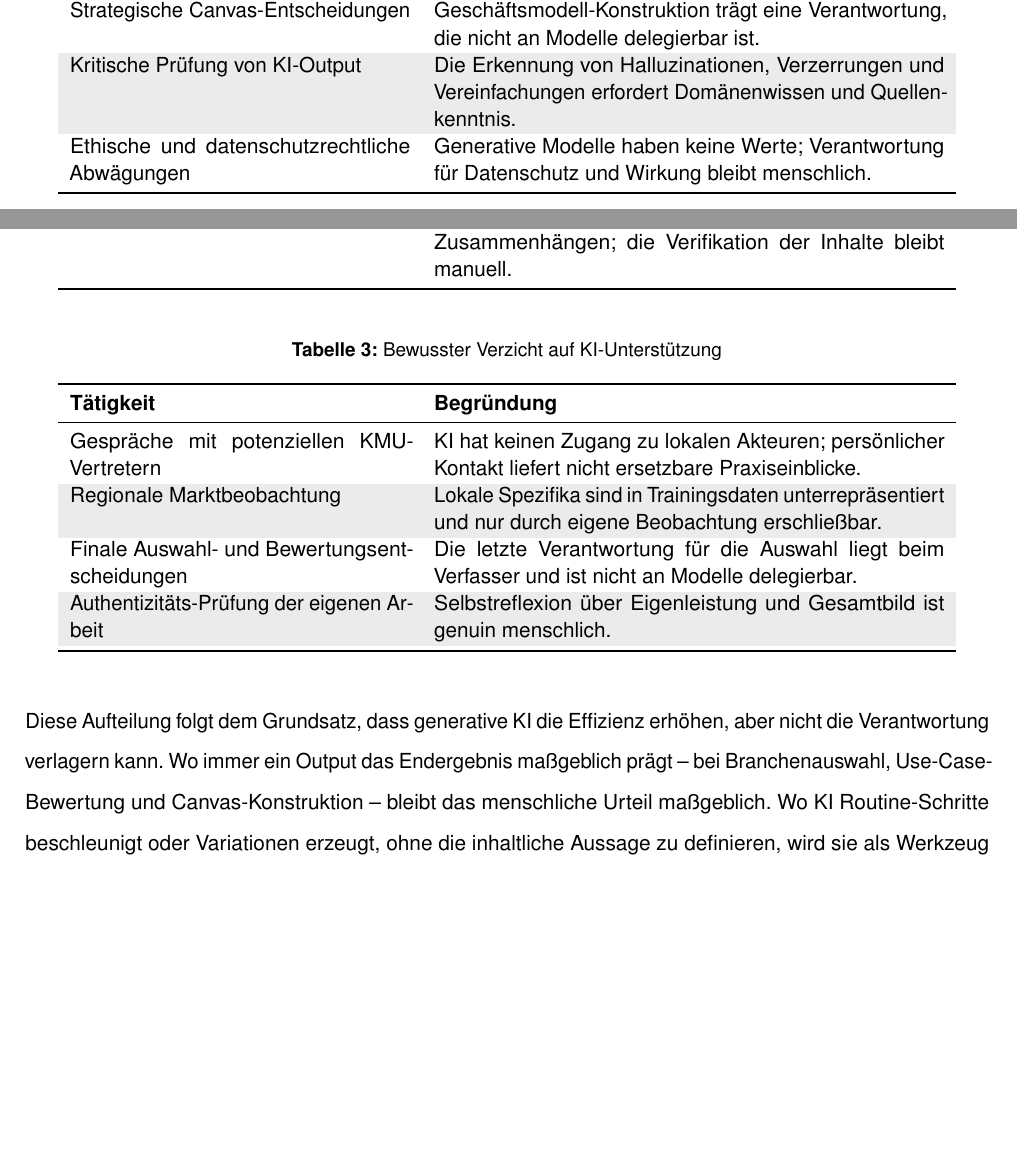
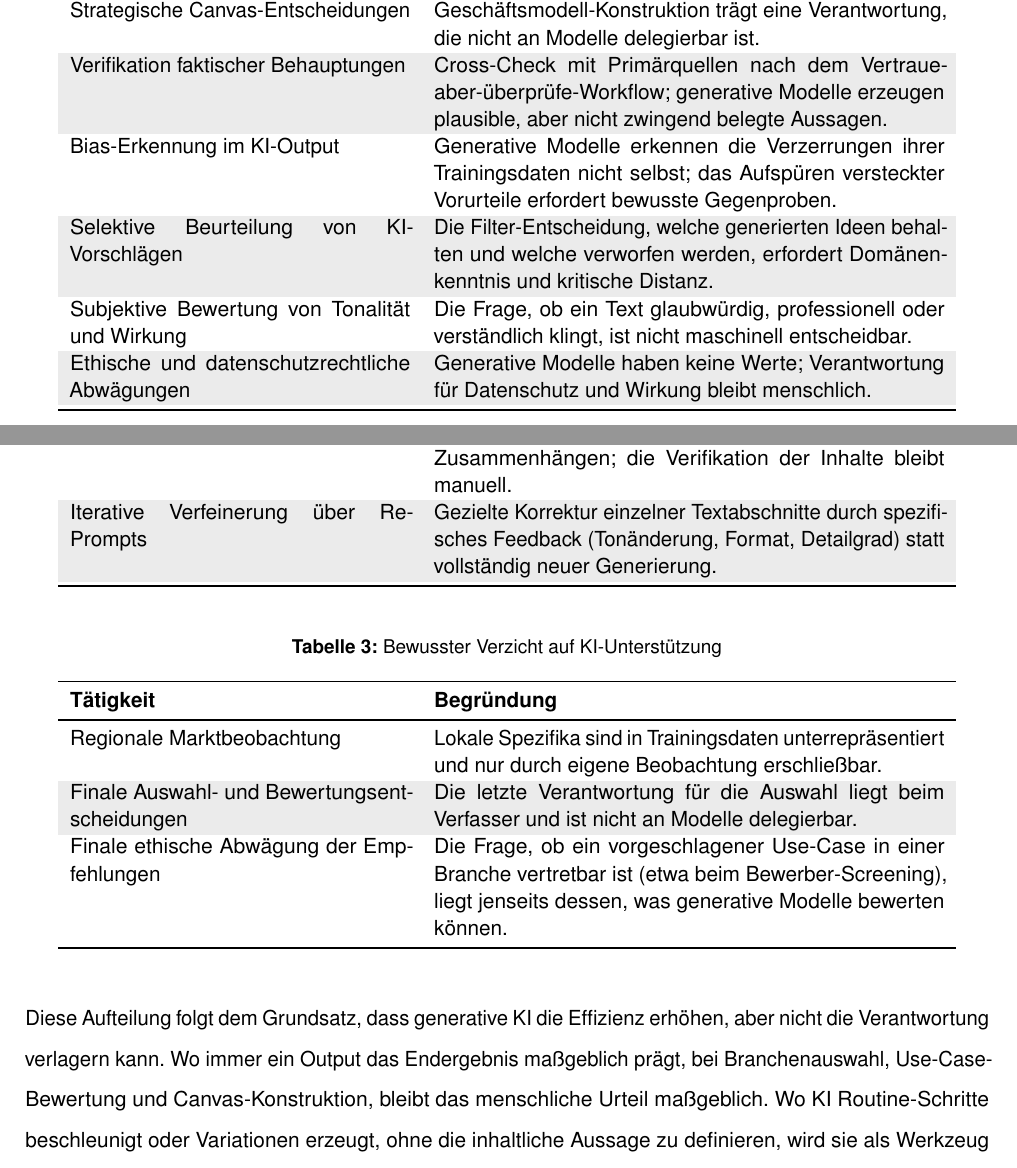
Before and after one commit to svenb23/AIFluency, a LaTeX document (report/Behrens-Sven_42303511_DLBPKIEKPT01_P1_A.tex): two parts of pages 4 and 5 of 6, joined at a grey line, cut so that both start at the same text, the shorter picture padded with empty space. Compiled offline with pdfLaTeX.

Commit message:
content: refine Strategie tables with course-derived activities

```diff
--- a/report/Behrens-Sven_42303511_DLBPKIEKPT01_P1_A.tex
+++ b/report/Behrens-Sven_42303511_DLBPKIEKPT01_P1_A.tex
@@ -194,7 +194,10 @@ sondern die Frage, wo menschliches Urteil unverzichtbar bleibt.
 Auswahl der Erstziel-Branchen & Erfordert regionalen Kontext und unternehmerisches Urteil, das generative Modelle nicht abbilden können. \\
 Bewertung der Use-Case-Reife & Die Trennung zwischen produktionsreifen und lediglich plausibel klingenden Anwendungen setzt domänenspezifische, kritische Prüfung voraus. \\
 Strategische Canvas-Entscheidungen & Geschäftsmodell-Konstruktion trägt eine Verantwortung, die nicht an Modelle delegierbar ist. \\
-Kritische Prüfung von KI-Output & Die Erkennung von Halluzinationen, Verzerrungen und Vereinfachungen erfordert Domänenwissen und Quellenkenntnis. \\
+Verifikation faktischer Behauptungen & Cross-Check mit Primärquellen nach dem Vertraue-aber-überprüfe-Workflow; generative Modelle erzeugen plausible, aber nicht zwingend belegte Aussagen. \\
+Bias-Erkennung im KI-Output & Generative Modelle erkennen die Verzerrungen ihrer Trainingsdaten nicht selbst; das Aufspüren versteckter Vorurteile erfordert bewusste Gegenproben. \\
+Selektive Beurteilung von KI-Vorschlägen & Die Filter-Entscheidung, welche generierten Ideen behalten und welche verworfen werden, erfordert Domänenkenntnis und kritische Distanz. \\
+Subjektive Bewertung von Tonalität und Wirkung & Die Frage, ob ein Text glaubwürdig, professionell oder verständlich klingt, ist nicht maschinell entscheidbar. \\
 Ethische und datenschutzrechtliche Abwägungen & Generative Modelle haben keine Werte; Verantwortung für Datenschutz und Wirkung bleibt menschlich. \\
 \bottomrule
 \end{tabular}
@@ -214,6 +217,7 @@ Initiale Use-Case-Sammlung & Schnelles Durchsuchen vieler Quellen liefert Rohmat
 Strukturierung von Canvas-Bausteinen & KI bietet strukturelle Vorschläge (Kundensegmente, Wertversprechen-Formulierungen) als Diskussionsgrundlage. \\
 Sprachliche Glättung des Texts & Verbesserung von Lesbarkeit und Klarheit, ohne den inhaltlichen Kern zu verändern. \\
 Recherche-Beschleunigung & Schnelle Einordnung von Begriffen, Konzepten und Zusammenhängen; die Verifikation der Inhalte bleibt manuell. \\
+Iterative Verfeinerung über Re-Prompts & Gezielte Korrektur einzelner Textabschnitte durch spezifisches Feedback (Tonänderung, Format, Detailgrad) statt vollständig neuer Generierung. \\
 \bottomrule
 \end{tabular}
 \end{table}
@@ -227,18 +231,17 @@ Recherche-Beschleunigung & Schnelle Einordnung von Begriffen, Konzepten und Zusa
 \toprule
 \textbf{Tätigkeit} & \textbf{Begründung} \\
 \midrule
-Gespräche mit potenziellen KMU-Vertretern & KI hat keinen Zugang zu lokalen Akteuren; persönlicher Kontakt liefert nicht ersetzbare Praxiseinblicke. \\
 Regionale Marktbeobachtung & Lokale Spezifika sind in Trainingsdaten unterrepräsentiert und nur durch eigene Beobachtung erschließbar. \\
 Finale Auswahl- und Bewertungsentscheidungen & Die letzte Verantwortung für die Auswahl liegt beim Verfasser und ist nicht an Modelle delegierbar. \\
-Authentizitäts-Prüfung der eigenen Arbeit & Selbstreflexion über Eigenleistung und Gesamtbild ist genuin menschlich. \\
+Finale ethische Abwägung der Empfehlungen & Die Frage, ob ein vorgeschlagener Use-Case in einer Branche vertretbar ist (etwa beim Bewerber-Screening), liegt jenseits dessen, was generative Modelle bewerten können. \\
 \bottomrule
 \end{tabular}
 \end{table}
 
 Diese Aufteilung folgt dem Grundsatz, dass generative KI die Effizienz
 erhöhen, aber nicht die Verantwortung verlagern kann. Wo immer ein
-Output das Endergebnis maßgeblich prägt -- bei Branchenauswahl,
-Use-Case-Bewertung und Canvas-Konstruktion -- bleibt das menschliche
+Output das Endergebnis maßgeblich prägt, bei Branchenauswahl,
+Use-Case-Bewertung und Canvas-Konstruktion, bleibt das menschliche
 Urteil maßgeblich. Wo KI Routine-Schritte beschleunigt oder Variationen
 erzeugt, ohne die inhaltliche Aussage zu definieren, wird sie als
 Werkzeug eingesetzt; und wo menschliche Eigenleistung den Erkenntniswert
```
Also changed, not shown: report/Behrens-Sven_42303511_DLBPKIEKPT01_P1_A.pdf.
